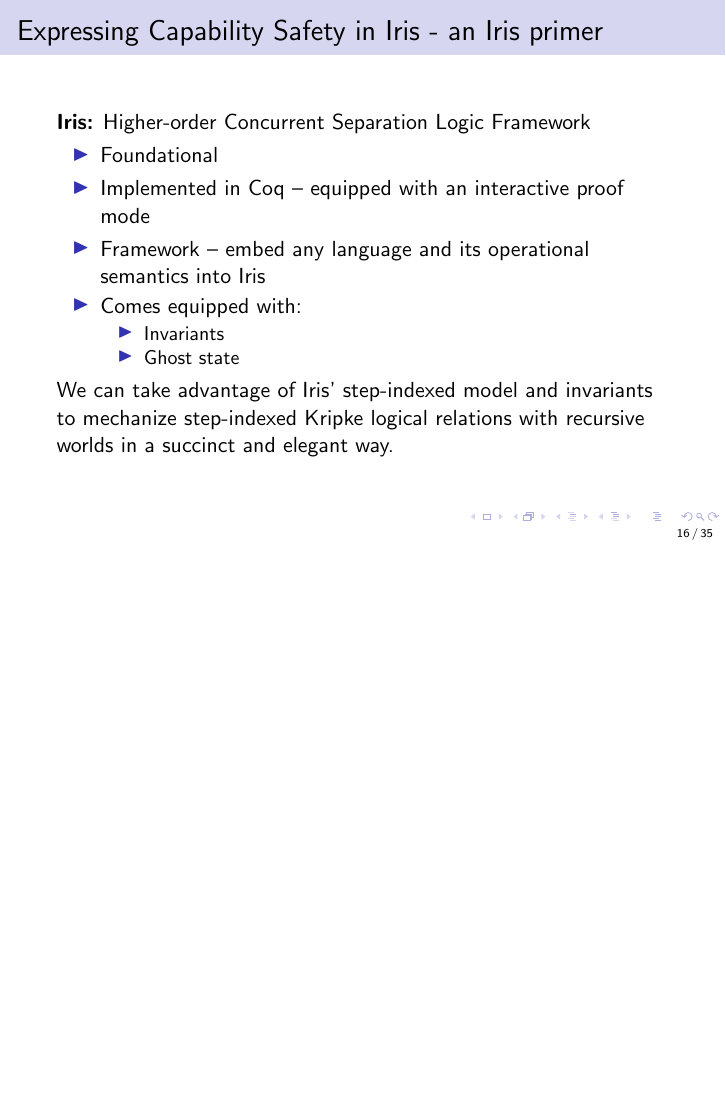
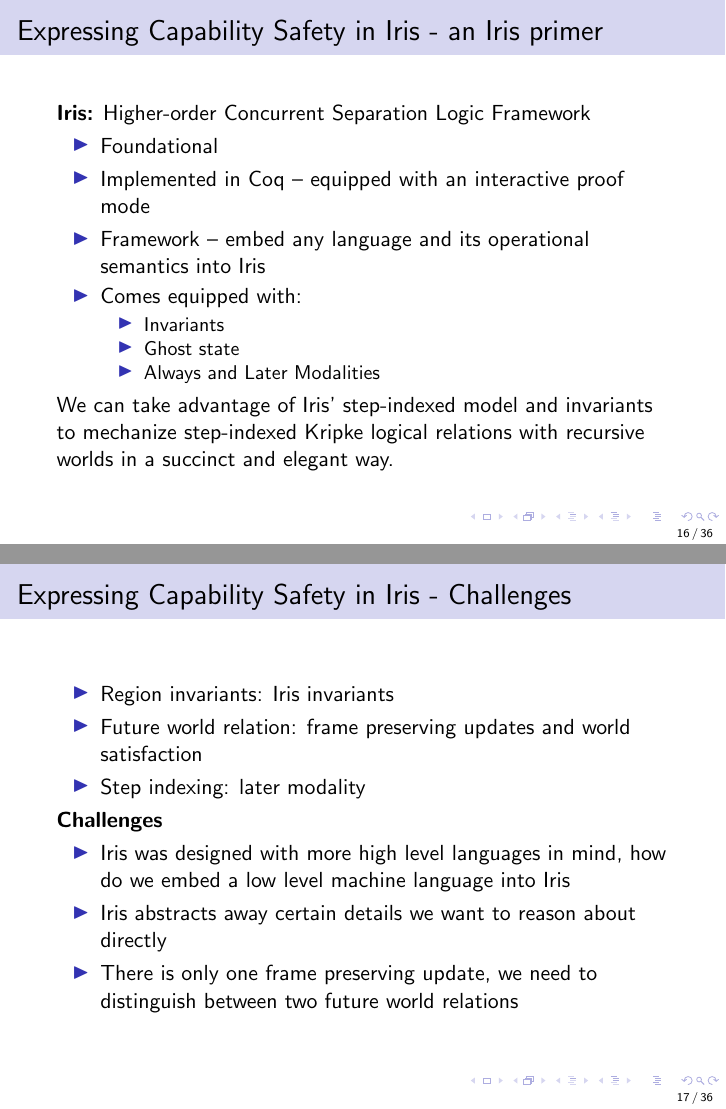
Before and after one commit to logsem/cerise, LaTeX slides (prisc-2020-talk/slides.tex): page 48 of 92 before the commit and pages 50 and 54 of 98 after it, the two joined at a grey line, the shorter picture padded with empty space. Compiled offline with pdfLaTeX.

Commit message:
added slides about challenges

```diff
--- a/prisc-2020-talk/slides.tex
+++ b/prisc-2020-talk/slides.tex
@@ -432,10 +432,29 @@
 		\begin{itemize}
 			\item<5-> Invariants
 			\item<6-> Ghost state
+			\item<7-> Always and Later Modalities
 		\end{itemize}
 \end{itemize}
 
-\uncover<5->{We can take advantage of Iris' step-indexed model and invariants to mechanize step-indexed Kripke logical relations with recursive worlds in a succinct and elegant way.}
+\uncover<8->{We can take advantage of Iris' step-indexed model and invariants to mechanize step-indexed Kripke logical relations with recursive worlds in a succinct and elegant way.}
+
+\end{frame}
+
+\begin{frame}
+\frametitle{Expressing Capability Safety in Iris - Challenges}
+
+\begin{itemize}
+	\item Region invariants: Iris invariants
+	\item Future world relation: frame preserving updates and world satisfaction
+	\item Step indexing: later modality
+\end{itemize}
+
+\textbf{Challenges}
+\begin{itemize}
+	\item<2-> Iris was designed with more high level languages in mind, how do we embed a low level machine language into Iris
+	\item<3-> Iris abstracts away certain details we want to reason about directly
+	\item<4-> There is only one frame preserving update, we need to distinguish between two future world relations
+\end{itemize}
 
 \end{frame}
 
```
Also changed, not shown: prisc-2020-talk/slides.pdf, 7 other files.
